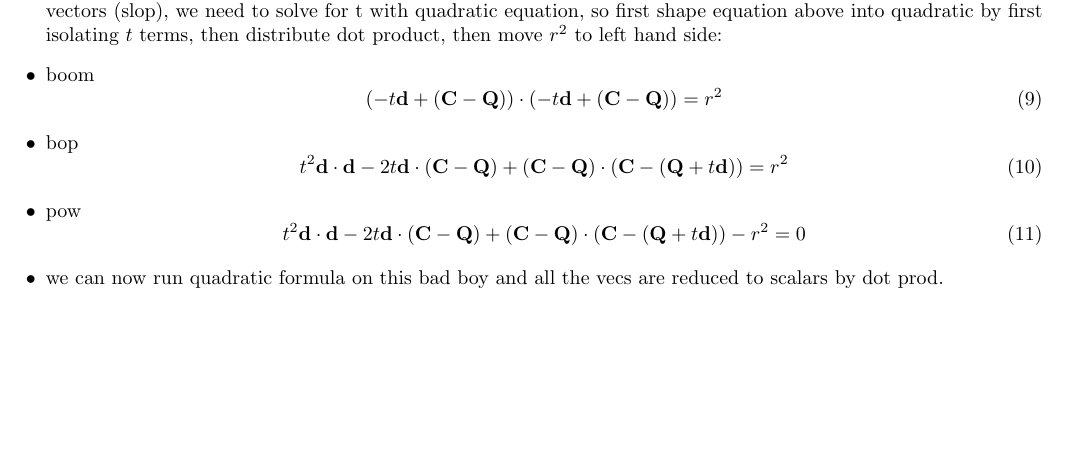
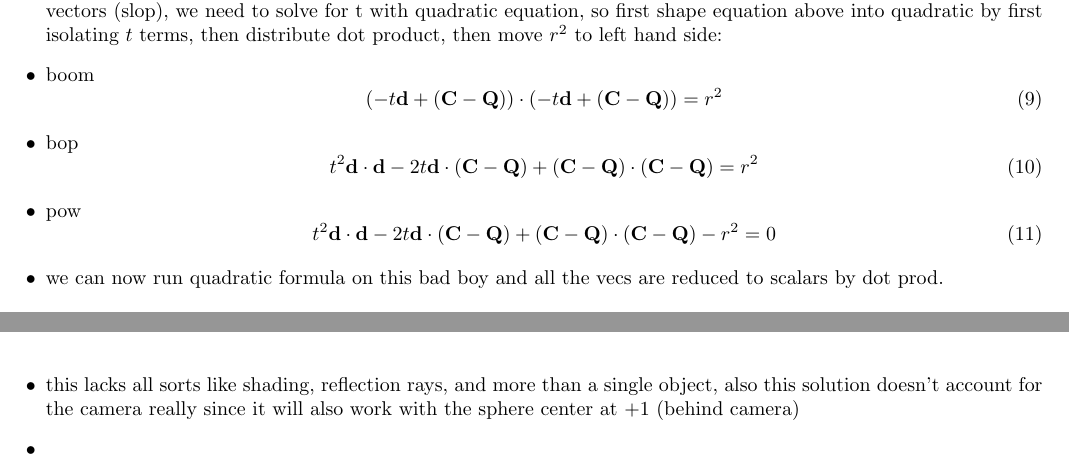
Before and after one commit to iturner72/ray_tracing_in_one_weekend, a LaTeX document (notes/latex/notes.tex, which reads notes/latex/chapters/week0.tex): part of page 5 of 7 before the commit and two parts of pages 5 and 6 of 7 after it, the two joined at a grey line, cut so that both start at the same text, the shorter picture padded with empty space. Compiled offline with pdfLaTeX.

Commit message:
notes: sphere eq typo

```diff
--- a/notes/latex/chapters/week0.tex
+++ b/notes/latex/chapters/week0.tex
@@ -207,14 +207,14 @@
         \begin{equation}
             t^{2}\mathbf{d}\cdot \mathbf{d} - 2t\mathbf{d} \cdot
             (\mathbf{C}-\mathbf{Q}) + (\mathbf{C}-\mathbf{Q}) \cdot
-            (\mathbf{C}-(\mathbf{Q}+t\mathbf{d})) = r^{2}
+            (\mathbf{C}-\mathbf{Q}) = r^{2}
         \end{equation}
 
     \item pow
         \begin{equation}
             t^{2}\mathbf{d}\cdot \mathbf{d} - 2t\mathbf{d} \cdot
             (\mathbf{C}-\mathbf{Q}) + (\mathbf{C}-\mathbf{Q}) \cdot
-            (\mathbf{C}-(\mathbf{Q}+t\mathbf{d})) -r^{2} = 0
+            (\mathbf{C}-\mathbf{Q}) - r^{2} = 0
         \end{equation}
 
     \item we can now run quadratic formula on this bad boy and all the vecs are
@@ -261,4 +261,8 @@
             \caption{simple red sphere}
             \label{fig:red_ray_trace_sphere}
         \end{figure}
+    \item this lacks all sorts like shading, reflection rays, and more than a
+        single object, also this solution doesn't account for the camera really
+        since it will also work with the sphere center at +1 (behind camera)
+    \item
 \end{itemize}
```
Also changed, not shown: notes/latex/notes.pdf.
